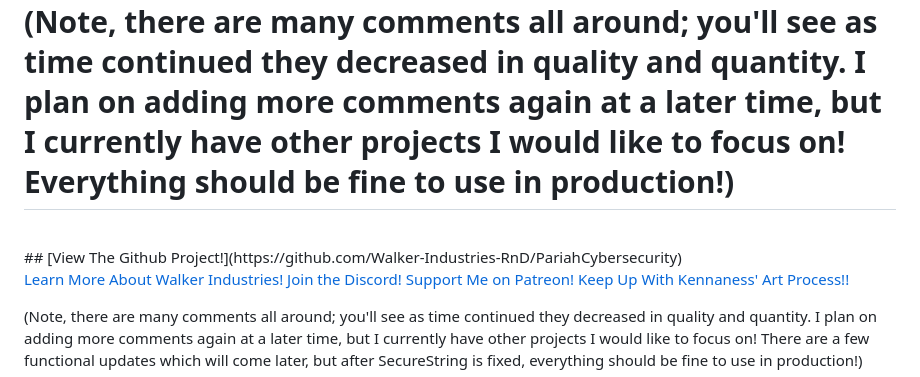
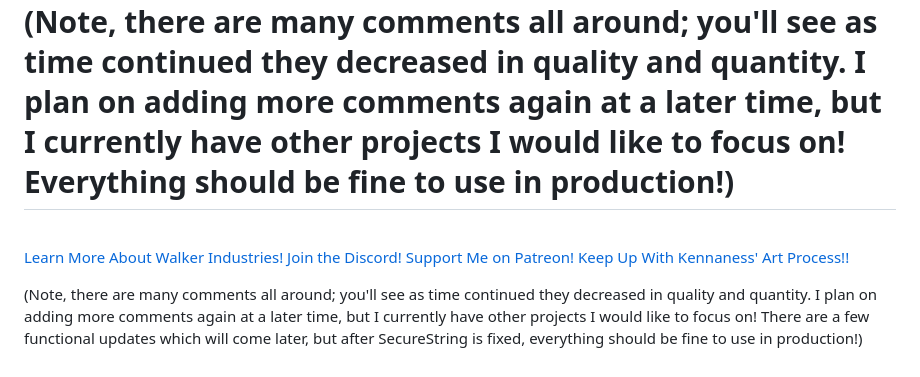
Before and after one commit to Walker-Industries-RnD/PariahCybersecurity, a Markdown page: README.md, the part around the change. Rendered like a GitHub page.

```diff
--- a/README.md
+++ b/README.md
@@ -65,7 +65,6 @@ This is fully open source and free forever! It was made to target Windows, Linux
 =======
 
 <br>
-## [View The Github Project!](https://github.com/Walker-Industries-RnD/PariahCybersecurity)
 
 [Learn More About Walker Industries!](https://walkerindustries.xyz)
 [Join the Discord!](https://discord.gg/H8h8scsxtH)
```
